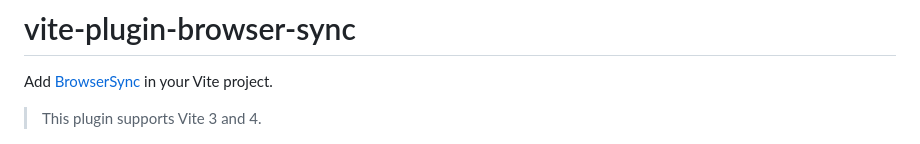
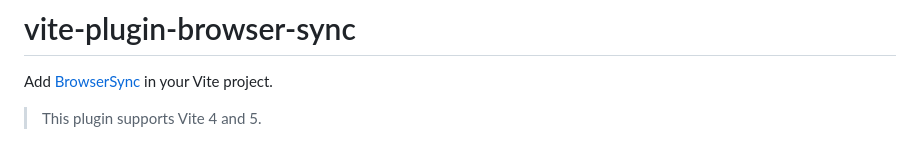
Before and after one commit to Applelo/vite-plugin-browser-sync, a Markdown page: README.md, the part around the change. GitHub-like rendering.

```diff
--- a/README.md
+++ b/README.md
@@ -4,7 +4,7 @@
 
 Add [BrowserSync](https://browsersync.io) in your Vite project.
 
-> This plugin supports Vite 3 and 4.
+> This plugin supports Vite 4 and 5.
 
 <p align="center">
 <a href="https://github.com/Applelo/vite-plugin-browser-sync/blob/main/screenshot.png?raw=true">
```
